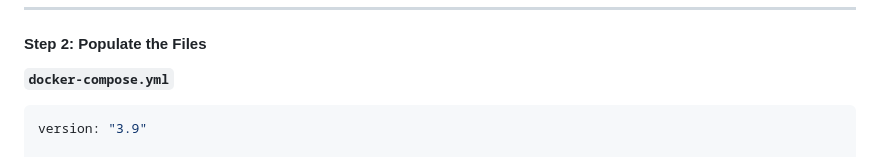
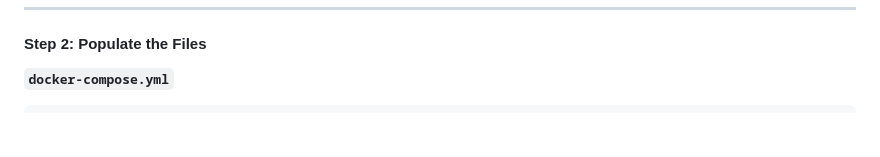
Before and after one commit to symple84/docker-tutorials, a Markdown page: lab7-docker-compose-storage-networking.md, the part around the change. Drawn GitHub-style; blank space fills up the shorter version.

````diff
--- a/lab7-docker-compose-storage-networking.md
+++ b/lab7-docker-compose-storage-networking.md
@@ -30,8 +30,6 @@ touch docker-compose.yml app/app.py db/init.sql
 
 **`docker-compose.yml`**
 ```yaml
-version: "3.9"
-
 services:
   db:
     image: postgres:latest
````
